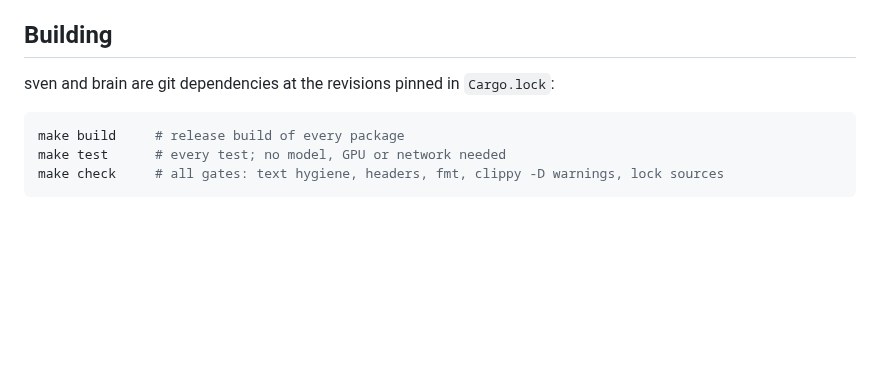
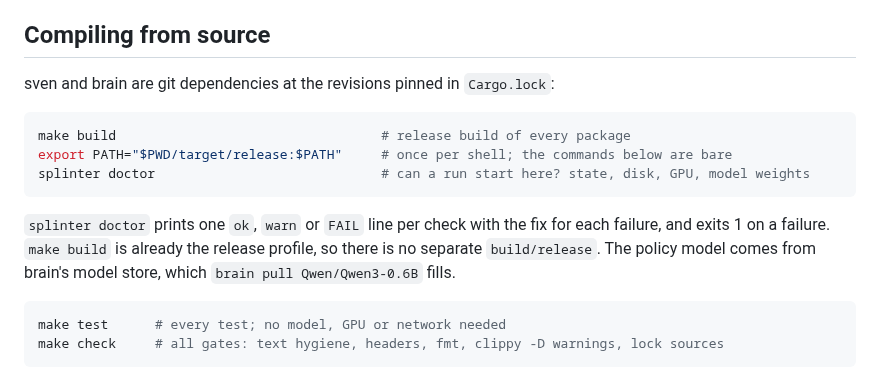
Before and after one commit to swedishembedded/splinter, a Markdown page: README.md, the part around the change. Drawn GitHub-style; blank space fills up the shorter version.

Commit message:
Document compiling from source and validating the build with splinter doctor in the README

````diff
--- a/README.md
+++ b/README.md
@@ -216,12 +216,22 @@ back off it on a rollback without a restart. Where no container is
 configured the agent's shell runs on the host, bounded but not isolated, and the
 record of every environment says so; the audit is then detection, not prevention.
 
-## Building
+## Compiling from source
 
 sven and brain are git dependencies at the revisions pinned in `Cargo.lock`:
 
 ```bash
-make build     # release build of every package
+make build                                  # release build of every package
+export PATH="$PWD/target/release:$PATH"     # once per shell; the commands below are bare
+splinter doctor                             # can a run start here? state, disk, GPU, model weights
+```
+
+`splinter doctor` prints one `ok`, `warn` or `FAIL` line per check with the fix for each
+failure, and exits 1 on a failure. `make build` is already the release profile, so there is
+no separate `build/release`. The policy model comes from brain's model store, which
+`brain pull Qwen/Qwen3-0.6B` fills.
+
+```bash
 make test      # every test; no model, GPU or network needed
 make check     # all gates: text hygiene, headers, fmt, clippy -D warnings, lock sources
 ```
````
